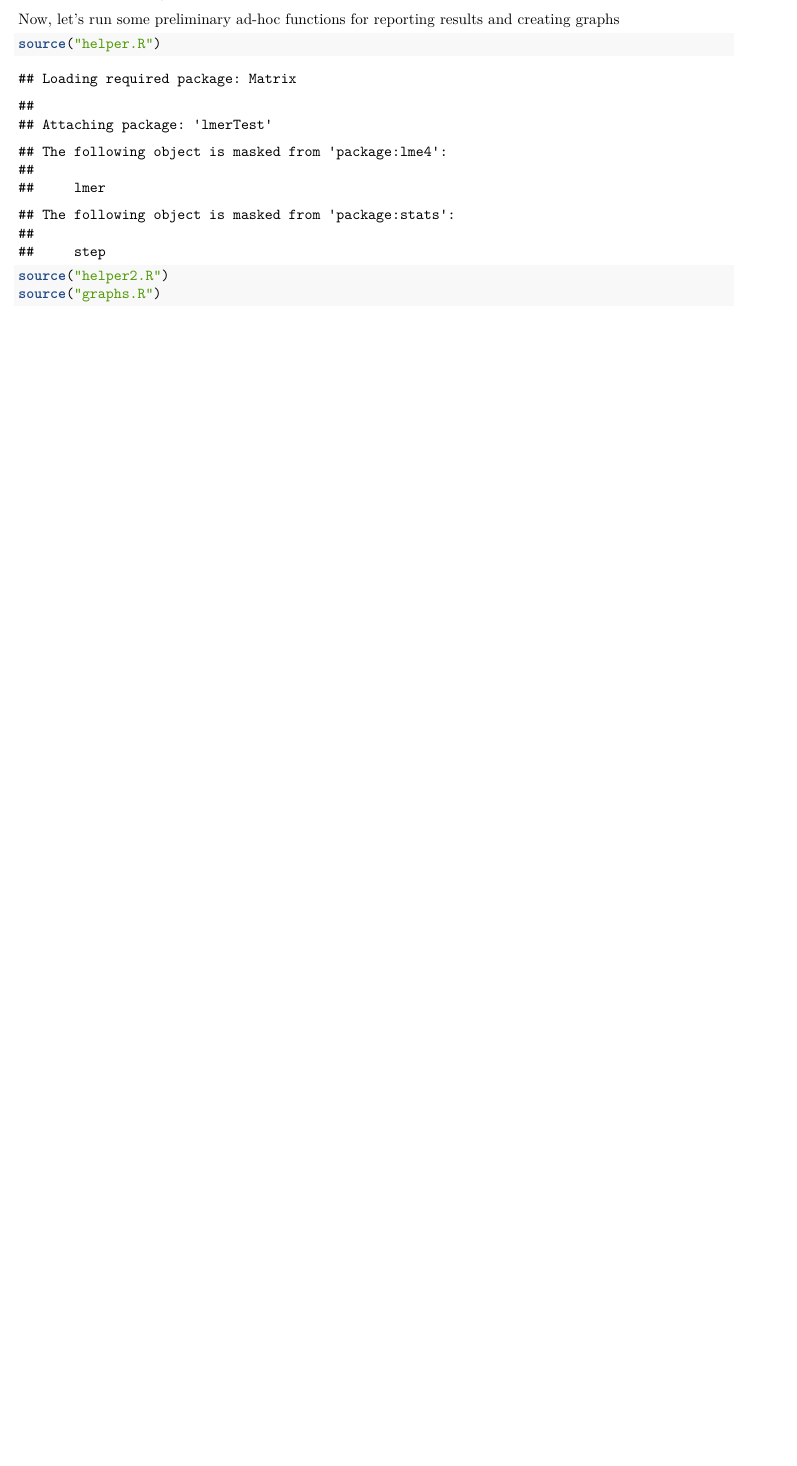
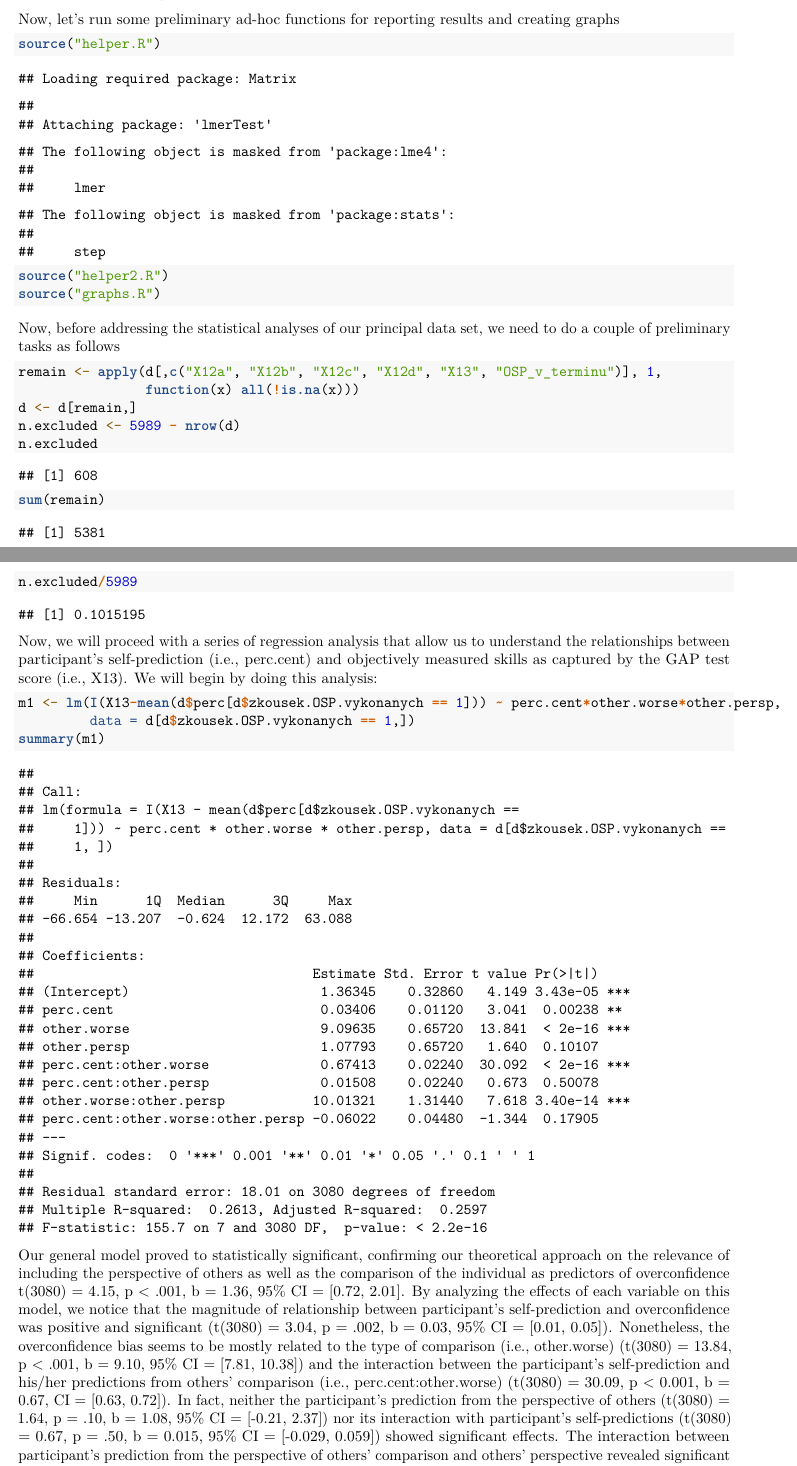
Before and after one commit to jcorrean/Overconfidence, an R Markdown document (Overconfidence Analysis.Rmd): part of the page before the commit and two parts of pages 1 and 2 of 2 after it, the two joined at a grey line, cut so that both start at the same text, the shorter picture padded with empty space. Rendered offline with R 4.5, knitr and Pandoc, then LaTeX, with nearby package versions; code that draws random numbers runs with fixed seeds of ours.

Commit message:
Update Overconfidence Analysis.Rmd

````diff
--- a/Overconfidence Analysis.Rmd
+++ b/Overconfidence Analysis.Rmd
@@ -27,3 +27,24 @@ source("helper.R")
 source("helper2.R")
 source("graphs.R")
 ```
+
+Now, before addressing the statistical analyses of our principal data set, we need to do a couple of  preliminary tasks as follows
+
+```{r}
+remain <- apply(d[,c("X12a", "X12b", "X12c", "X12d", "X13", "OSP_v_terminu")], 1,
+                function(x) all(!is.na(x)))
+d <- d[remain,]
+n.excluded <- 5989 - nrow(d)
+n.excluded
+sum(remain)
+n.excluded/5989
+```
+
+Now, we will proceed with a series of regression analysis that allow us to understand the relationships between participant's self-prediction (i.e., perc.cent) and objectively measured skills as captured by the GAP test score (i.e., X13). We will begin by doing this analysis:
+
+```{r}
+m1 <- lm(I(X13-mean(d$perc[d$zkousek.OSP.vykonanych == 1])) ~ perc.cent*other.worse*other.persp,
+         data = d[d$zkousek.OSP.vykonanych == 1,])
+summary(m1)
+```
+Our general model proved to statistically significant, confirming our theoretical approach on the relevance of including the perspective of others as well as the comparison of the individual as predictors of overconfidence t(3080) = 4.15, p $<$ .001, b = 1.36, 95\% CI = [0.72, 2.01]. By analyzing the effects of each variable on this model, we notice that the magnitude of relationship between participant's self-prediction and overconfidence was positive and significant (t(3080) = 3.04, p = .002, b = 0.03, 95\% CI = [0.01, 0.05]). Nonetheless, the overconfidence bias seems to be mostly related to the type of comparison (i.e., other.worse) (t(3080) = 13.84, p $<$ .001, b = 9.10, 95\% CI = [7.81, 10.38]) and the interaction between the participant’s self-prediction and his/her predictions from others' comparison (i.e., perc.cent:other.worse) (t(3080) = 30.09, p $<$ 0.001, b = 0.67, CI = [0.63, 0.72]). In fact, neither the participant's prediction from the perspective of others (t(3080) = 1.64, p = .10, b = 1.08, 95\% CI = [-0.21, 2.37]) nor its interaction with participant’s self-predictions (t(3080) = 0.67, p = .50, b = 0.015, 95\% CI = [-0.029, 0.059]) showed significant effects. The interaction between participant's prediction from the perspective of others' comparison and others' perspective revealed significant results (t(3080) = 7.62, p < .001, b = 10.013, 95% CI = [7.436, 12.590]).
````
Also changed, not shown: Overconfidence Analysis.Rmd (2 more changed lines).
